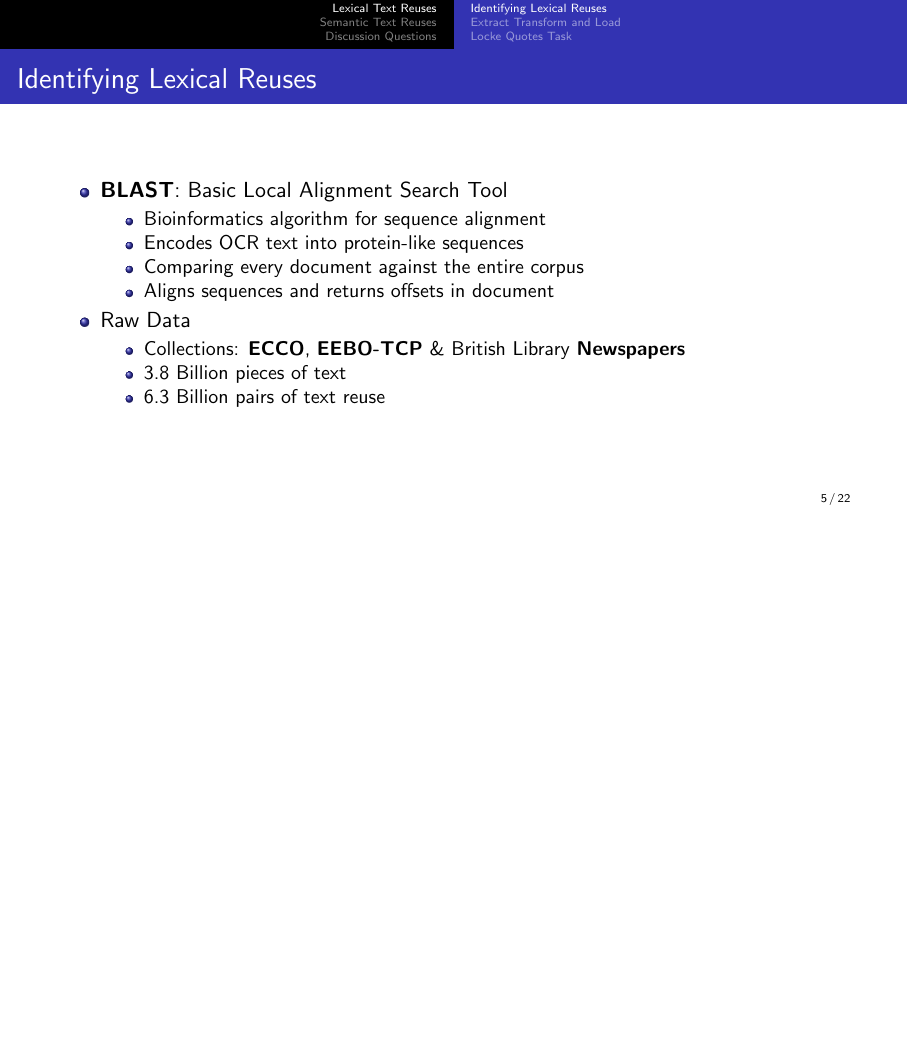
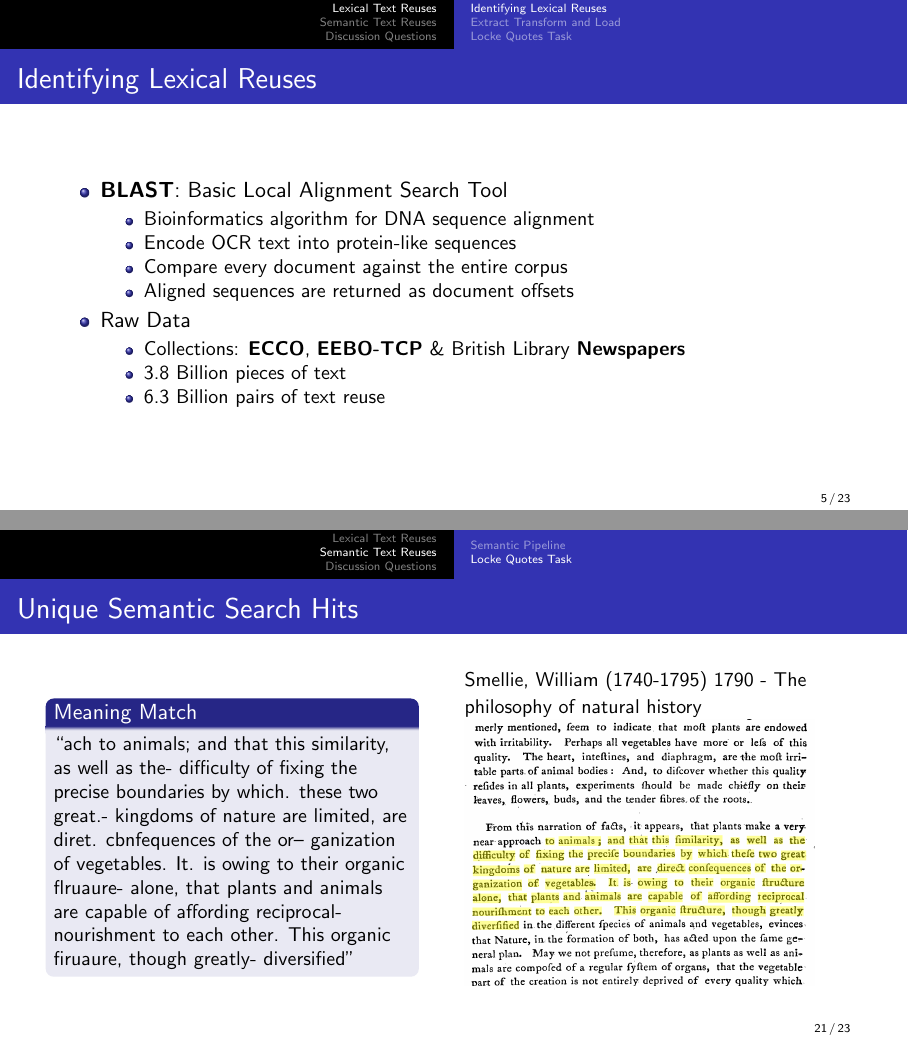
Before and after one commit to ananth1996/presentation, LaTeX slides (HPC-HD-Pipelines/slides.tex): page 5 of 42 before the commit and pages 6 and 45 of 47 after it, the two joined at a grey line, the shorter picture padded with empty space. Compiled offline with pdfLaTeX.

Commit message:
Updates workshop slides

```diff
--- a/HPC-HD-Pipelines/slides.tex
+++ b/HPC-HD-Pipelines/slides.tex
@@ -73,12 +73,12 @@
   \begin{itemize}
     \item \textbf{BLAST}: Basic Local Alignment Search Tool
     \begin{itemize}
-      \item Bioinformatics algorithm for sequence alignment
-      \item Encodes OCR text into protein-like sequences
-      \item Comparing every document against the entire corpus
-      \item Aligns sequences and returns offsets in document
+      \item Bioinformatics algorithm for DNA sequence alignment
+      \item Encode OCR text into protein-like sequences
+      \item Compare every document against the entire corpus
+      \item Aligned sequences are returned as  document offsets
     \end{itemize}
-    \item Raw Data
+    \item<2-> Raw Data
     \begin{itemize}
       \item Collections: \textbf{ECCO}, \textbf{EEBO-TCP} \& British Library \textbf{Newspapers}
       \item 3.8 Billion pieces of text
@@ -647,6 +658,23 @@ LIMIT 100
   \end{frame}
 
 
+  \begin{frame}
+    \frametitle{Unique Semantic Search Hits}
+    \begin{columns}
+      \begin{column}{0.45\textwidth}
+         \begin{block}{Meaning Match}
+          \small
+          ``ach to animals; and that this similarity, as well as the- difficulty of fixing the precise boundaries by which. these two great.- kingdoms of nature are limited, are diret. cbnfequences of the or-- ganization of vegetables. It. is owing to their organic flruaure- alone, that plants and animals are capable of affording reciprocal- nourishment to each other. This organic firuaure, though greatly- diversified''
+        \end{block}
+      \end{column}
+      \begin{column}{0.49\textwidth}
+        \href{https://gallica-kaiku.rahtiapp.fi/?eccoId=1015500300&offsetStart=715621&offsetEnd=716054}{\small Smellie, William (1740-1795) 1790 - The philosophy of natural history}
+          {\includegraphics[width=0.9\textwidth,keepaspectratio,clip,trim={1.5cmcm 8cm 5cm 8cm}]{images/meaning_match.png}}
+      \end{column}
+    \end{columns}
+    \end{frame}
+
+
 \section{Discussion Questions}
 
 \begin{frame}
```
Also changed, not shown: HPC-HD-Pipelines/images/dagster-primary-vertical.png (added), HPC-HD-Pipelines/images/meaning_match.png (added), HPC-HD-Pipelines/images/semantic_sim_qr.png (added), HPC-HD-Pipelines/images/semantic_spanish.pdf, HPC-HD-Pipelines/images/semantic_tamil.pdf, HPC-HD-Pipelines/slides.tex (15 more changed lines).
